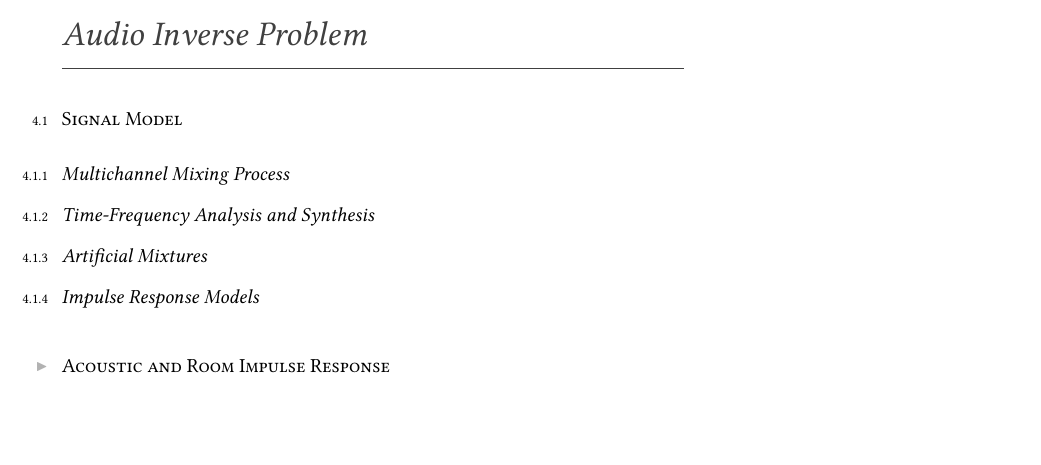
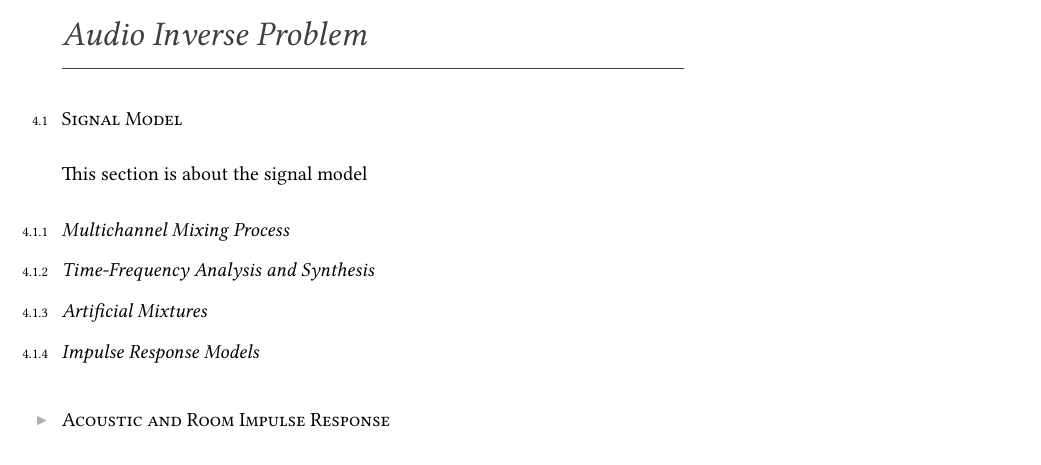
Before and after one commit to Chutlhu/PhD_manuscript, a LaTeX thesis (main.tex, which reads contents/main_matter/chapter2_processing.tex): part of page 45 of 82, cut so that both start at the same text, the shorter picture padded with empty space. Compiled offline with pdfLaTeX.

Commit message:
show thesis to my father

```diff
--- a/contents/main_matter/chapter2_processing.tex
+++ b/contents/main_matter/chapter2_processing.tex
@@ -2,6 +2,9 @@
 
 
 \section{Signal Model}
+This section is about the signal model
+
+
 \subsection{Multichannel Mixing Process}
 
 \subsection{Time-Frequency Analysis and Synthesis}
```
